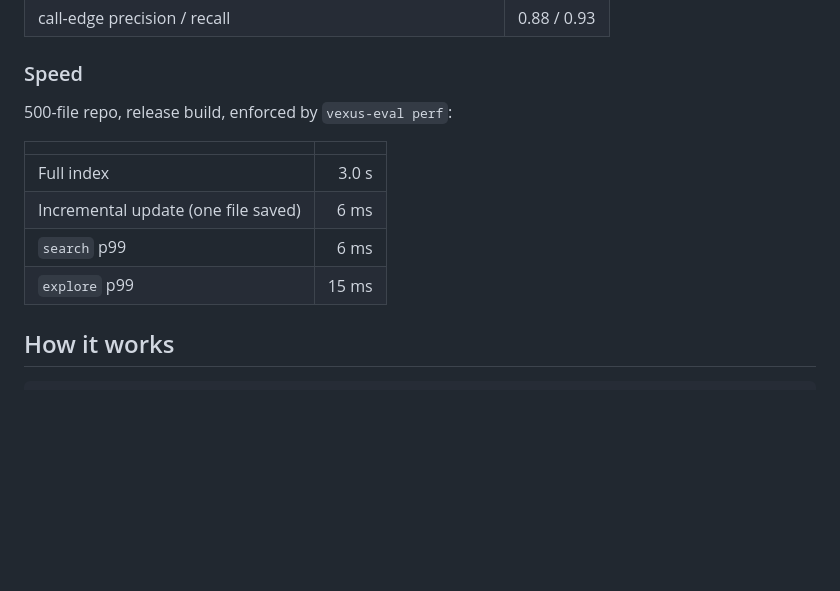
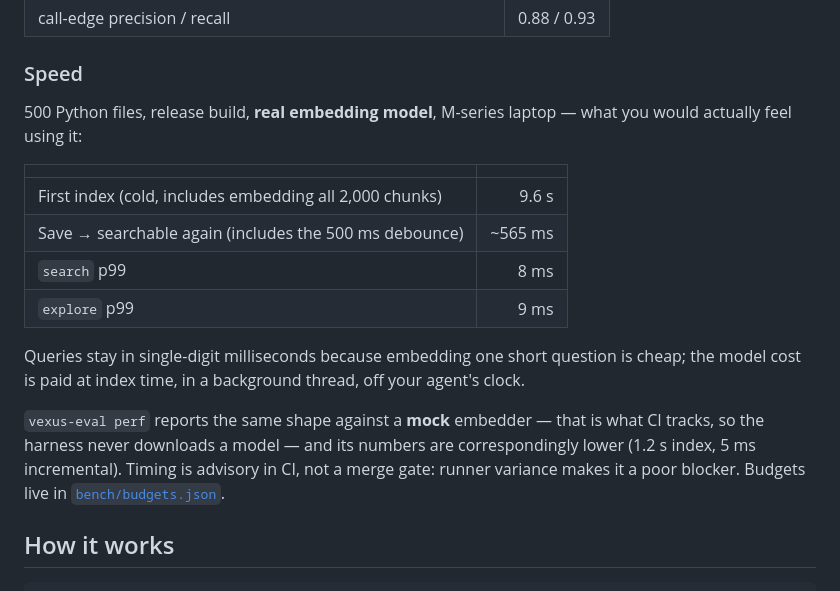
Before and after one commit to faique43/vexus, a Markdown page: README.md, the part around the change. Drawn GitHub-style; blank space fills up the shorter version.

Commit message:
docs: report real-model speed, not the mock harness's numbers
The Speed table came from `vexus-eval perf`, whose harness hardcodes
MockEmbedder (perf.rs:396). Those numbers describe a run that never
embeds anything, so they understate what a user actually waits for:
the "6 ms incremental update" in particular was an internal store-write
timing, while a save takes ~565 ms to become searchable.

Replace with figures measured against the real model on a 500-file
corpus: 9.6 s cold index, ~565 ms save-to-searchable (500 ms of that the
deliberate debounce), search p99 8 ms, explore p99 9 ms. Keep the mock
numbers, labelled as the CI-tracked harness, and say why queries stay
fast when indexing is not.

Also drop "enforced" for the perf budgets — CI runs that job with
continue-on-error and never passes --enforce.

```diff
--- a/README.md
+++ b/README.md
@@ -239,14 +239,25 @@ fails the build.
 
 ### Speed
 
-500-file repo, release build, enforced by `vexus-eval perf`:
+500 Python files, release build, **real embedding model**, M-series laptop —
+what you would actually feel using it:
 
 | | |
 | --- | ---: |
-| Full index | 3.0 s |
-| Incremental update (one file saved) | 6 ms |
-| `search` p99 | 6 ms |
-| `explore` p99 | 15 ms |
+| First index (cold, includes embedding all 2,000 chunks) | 9.6 s |
+| Save → searchable again (includes the 500 ms debounce) | ~565 ms |
+| `search` p99 | 8 ms |
+| `explore` p99 | 9 ms |
+
+Queries stay in single-digit milliseconds because embedding one short question
+is cheap; the model cost is paid at index time, in a background thread, off
+your agent's clock.
+
+`vexus-eval perf` reports the same shape against a **mock** embedder — that is
+what CI tracks, so the harness never downloads a model — and its numbers are
+correspondingly lower (1.2 s index, 5 ms incremental). Timing is advisory in
+CI, not a merge gate: runner variance makes it a poor blocker. Budgets live in
+[`bench/budgets.json`](bench/budgets.json).
 
 ## How it works
 
```
